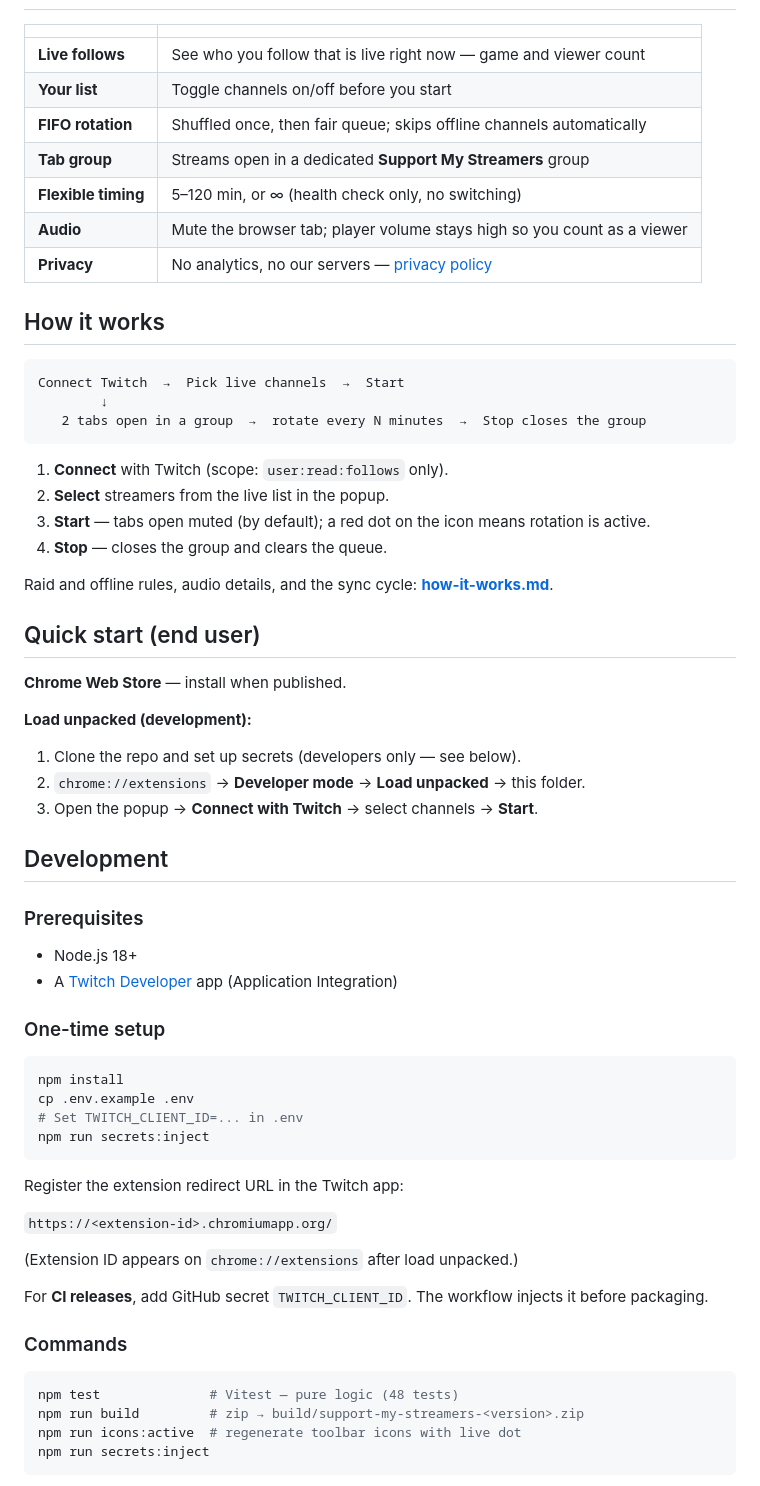
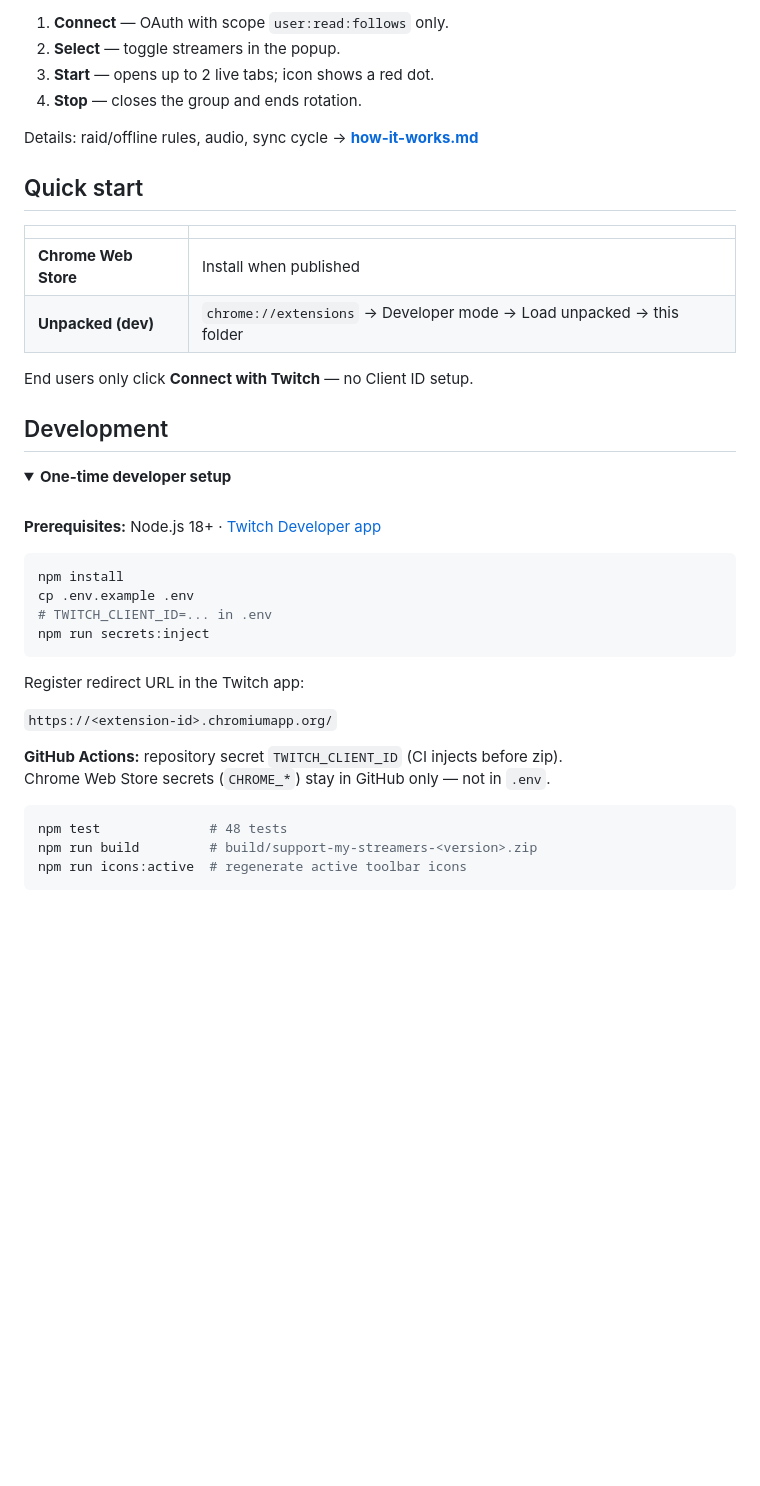
Before and after one commit to jaugustodafranca/support-my-streamers, a Markdown page: README.md, the part around one of its changes. Drawn GitHub-style; folded sections open; blank space fills up the shorter version.

````diff
--- a/README.md
+++ b/README.md
@@ -22,69 +81,45 @@ Personal lurking only: a real viewer, channels you chose, no chat bots, no serve
+1. **Connect** — OAuth with scope `user:read:follows` only.
+2. **Select** — toggle streamers in the popup.
+3. **Start** — opens up to 2 live tabs; icon shows a red dot.
+4. **Stop** — closes the group and ends rotation.
+
+Details: raid/offline rules, audio, sync cycle → **[how-it-works.md](how-it-works.md)**
+
+## Quick start
 
 | | |
 |---|---|
-| **Live follows** | See who you follow that is live right now — game and viewer count |
-| **Your list** | Toggle channels on/off before you start |
-| **FIFO rotation** | Shuffled once, then fair queue; skips offline channels automatically |
-| **Tab group** | Streams open in a dedicated **Support My Streamers** group |
-| **Flexible timing** | 5–120 min, or ∞ (health check only, no switching) |
-| **Audio** | Mute the browser tab; player volume stays high so you count as a viewer |
-| **Privacy** | No analytics, no our servers — [privacy policy](PRIVACY.md) |
+| **Chrome Web Store** | Install when published |
+| **Unpacked (dev)** | `chrome://extensions` → Developer mode → Load unpacked → this folder |
 
-## How it works
-
-```
-Connect Twitch  →  Pick live channels  →  Start
-        ↓
-   2 tabs open in a group  →  rotate every N minutes  →  Stop closes the group
-```
-
-1. **Connect** with Twitch (scope: `user:read:follows` only).
-2. **Select** streamers from the live list in the popup.
-3. **Start** — tabs open muted (by default); a red dot on the icon means rotation is active.
-4. **Stop** — closes the group and clears the queue.
-
-Raid and offline rules, audio details, and the sync cycle: **[how-it-works.md](how-it-works.md)**.
-
-## Quick start (end user)
-
-**Chrome Web Store** — install when published.
-
-**Load unpacked (development):**
-
-1. Clone the repo and set up secrets (developers only — see below).
-2. `chrome://extensions` → **Developer mode** → **Load unpacked** → this folder.
-3. Open the popup → **Connect with Twitch** → select channels → **Start**.
+End users only click **Connect with Twitch** — no Client ID setup.
 
 ## Development
 
-### Prerequisites
+<details>
+<summary><strong>One-time developer setup</strong></summary>
 
-- Node.js 18+
-- A [Twitch Developer](https://dev.twitch.tv/console/apps) app (Application Integration)
+<br />
 
-### One-time setup
+**Prerequisites:** Node.js 18+ · [Twitch Developer app](https://dev.twitch.tv/console/apps)
 
 ```bash
 npm install
 cp .env.example .env
-# Set TWITCH_CLIENT_ID=... in .env
+# TWITCH_CLIENT_ID=... in .env
 npm run secrets:inject
 ```
 
-Register the extension redirect URL in the Twitch app:
+Register redirect URL in the Twitch app:
 
 `https://<extension-id>.chromiumapp.org/`
 
-(Extension ID appears on `chrome://extensions` after load unpacked.)
-
-For **CI releases**, add GitHub secret `TWITCH_CLIENT_ID`. The workflow injects it before packaging.
-
-### Commands
+**GitHub Actions:** repository secret `TWITCH_CLIENT_ID` (CI injects before zip).
+Chrome Web Store secrets (`CHROME_*`) stay in GitHub only — not in `.env`.
 
 ```bash
-npm test              # Vitest — pure logic (48 tests)
-npm run build         # zip → build/support-my-streamers-<version>.zip
-npm run icons:active  # regenerate toolbar icons with live dot
-npm run secrets:inject
+npm test              # 48 tests
+npm run build         # build/support-my-streamers-<version>.zip
+npm run icons:active  # regenerate active toolbar icons
 ```
 
````
Also changed, not shown: other parts of README.md (+83 -15 lines).
